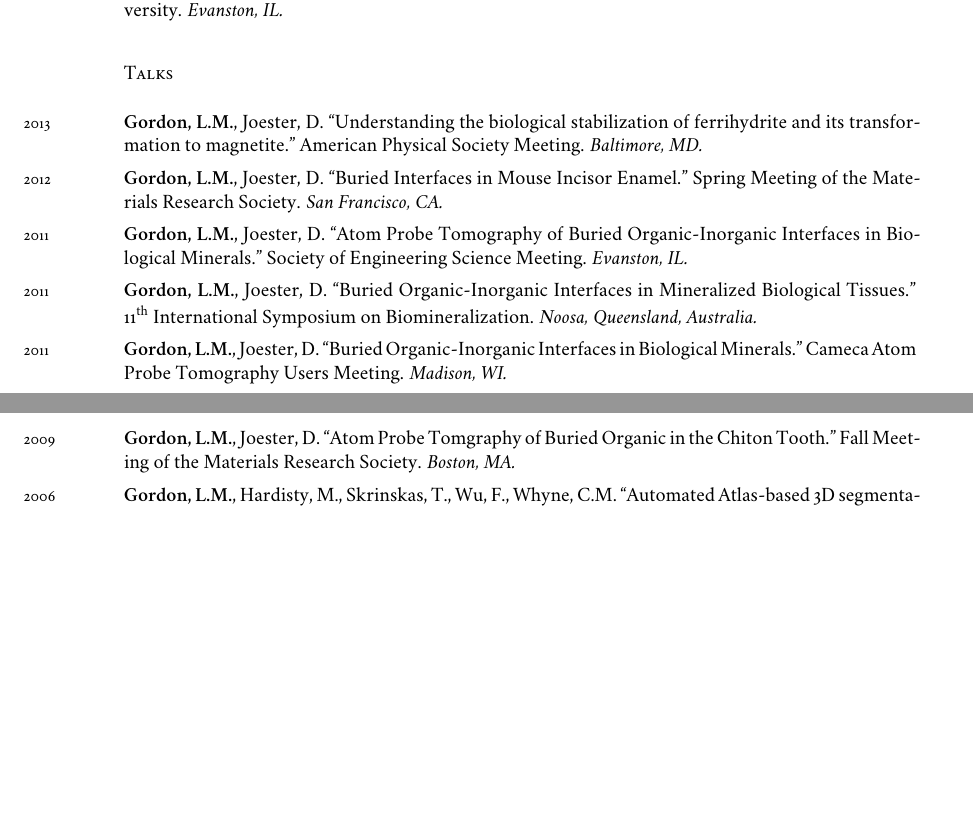
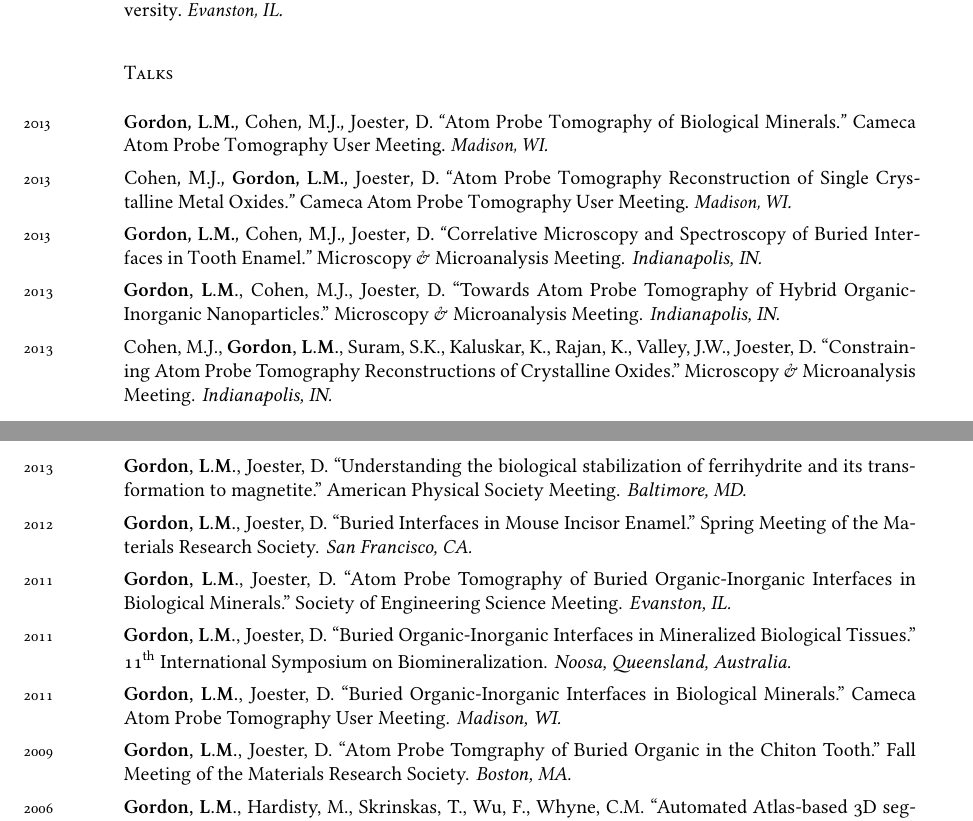
Before and after one commit to lgordon/lgordon.github.com, a LaTeX CV (cv-tex/application.tex, which reads cv-tex/cv.tex): two parts of pages 3 and 4 of 6, joined at a grey line, cut so that both start at the same text, the shorter picture padded with empty space. Compiled offline with XeLaTeX; a missing font is replaced by an installed copy or a similar font.

Commit message:
upcoming talks

```diff
--- a/cv-tex/cv.tex
+++ b/cv-tex/cv.tex
@@ -151,16 +151,27 @@ Suram, S.K., Kaluskar, K., \textbf{Gordon, L.M.}, Joester, D., Rajan, K. “Extr
 \years{2012}\textbf{Gordon, L.M.} ``Defining Interfaces and Interphases." Tomographers Anonymous, Northwestern University. \emph{Evanston, IL.}
 
 \subsection*{Talks}
+\years{2013}\textbf{Gordon, L.M.}, Cohen, M.J., Joester, D. ``Atom Probe Tomography of Biological Minerals." Cameca Atom Probe Tomography User Meeting. \emph{Madison, WI.}
+\begingroup\setlength{\parskip}{0.15cm}
+
+\years{2013}Cohen, M.J., \textbf{Gordon, L.M.}, Joester, D. ``Atom Probe Tomography Reconstruction of
+Single Crystalline Metal Oxides." Cameca Atom Probe Tomography User Meeting. \emph{Madison, WI.}
+
+\years{2013}\textbf{Gordon, L.M.}, Cohen, M.J., Joester, D. ``Correlative Microscopy and Spectroscopy of Buried Interfaces in Tooth Enamel." Microscopy \& Microanalysis Meeting. \emph{Indianapolis, IN.}
+
+\years{2013}\textbf{Gordon, L.M.}, Cohen, M.J., Joester, D. ``Towards Atom Probe Tomography of Hybrid Organic-Inorganic Nanoparticles." Microscopy \& Microanalysis Meeting. \emph{Indianapolis, IN.}
+
+\years{2013}Cohen, M.J., \textbf{Gordon, L.M.}, Suram, S.K., Kaluskar, K., Rajan, K., Valley, J.W., Joester, D. ``Constraining Atom Probe Tomography Reconstructions of Crystalline Oxides." Microscopy \& Microanalysis Meeting. \emph{Indianapolis, IN.}
+
 \years{2013}\textbf{Gordon, L.M.}, Joester, D. ``Understanding the biological stabilization of ferrihydrite and its transformation to magnetite." American Physical Society Meeting. \emph{Baltimore, MD.}
 
-\begingroup\setlength{\parskip}{0.15cm}
 \years{2012}\textbf{Gordon, L.M.}, Joester, D. ``Buried Interfaces in Mouse Incisor Enamel." Spring Meeting of the Materials Research Society. \emph{San Francisco, CA.}
 
 \years{2011}\textbf{Gordon, L.M.}, Joester, D. ``Atom Probe Tomography of Buried Organic-Inorganic Interfaces in Biological Minerals." Society of Engineering Science Meeting. \emph{Evanston, IL.}
 
 \years{2011}\textbf{Gordon, L.M.}, Joester, D. ``Buried Organic-Inorganic Interfaces in Mineralized Biological Tissues." 11\textsuperscript{th} International Symposium on Biomineralization. \emph{Noosa, Queensland, Australia.}
 
-\years{2011}\textbf{Gordon, L.M.}, Joester, D. ``Buried Organic-Inorganic Interfaces in Biological Minerals." Cameca Atom Probe Tomography Users Meeting. \emph{Madison, WI.}
+\years{2011}\textbf{Gordon, L.M.}, Joester, D. ``Buried Organic-Inorganic Interfaces in Biological Minerals." Cameca Atom Probe Tomography User Meeting. \emph{Madison, WI.}
 
 \years{2009}\textbf{Gordon, L.M.}, Joester, D. ``Atom Probe Tomgraphy of Buried Organic in the Chiton Tooth." Fall Meeting of the Materials Research Society. \emph{Boston, MA.}
 
```
Also changed, not shown: cv.pdf, cv-tex/cv.tex (4 more changed lines).
